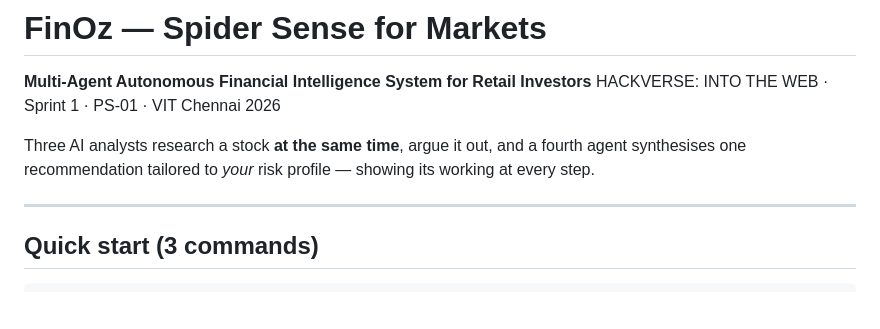
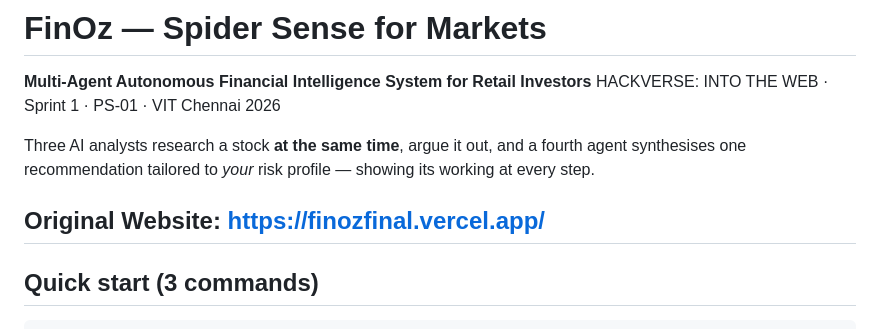
Before and after one commit to reshmitha0308/finoz, a Markdown page: README.md, the part around the change. GitHub-like rendering; blank space fills up the shorter version.

Commit message:
Add original website link
Added original website link to README.

```diff
--- a/README.md
+++ b/README.md
@@ -7,6 +7,7 @@ Three AI analysts research a stock **at the same time**, argue it out, and a
 fourth agent synthesises one recommendation tailored to *your* risk profile —
 showing its working at every step.
 
+Original Website: https://finozfinal.vercel.app/
 ---
 
 ## Quick start (3 commands)
```
